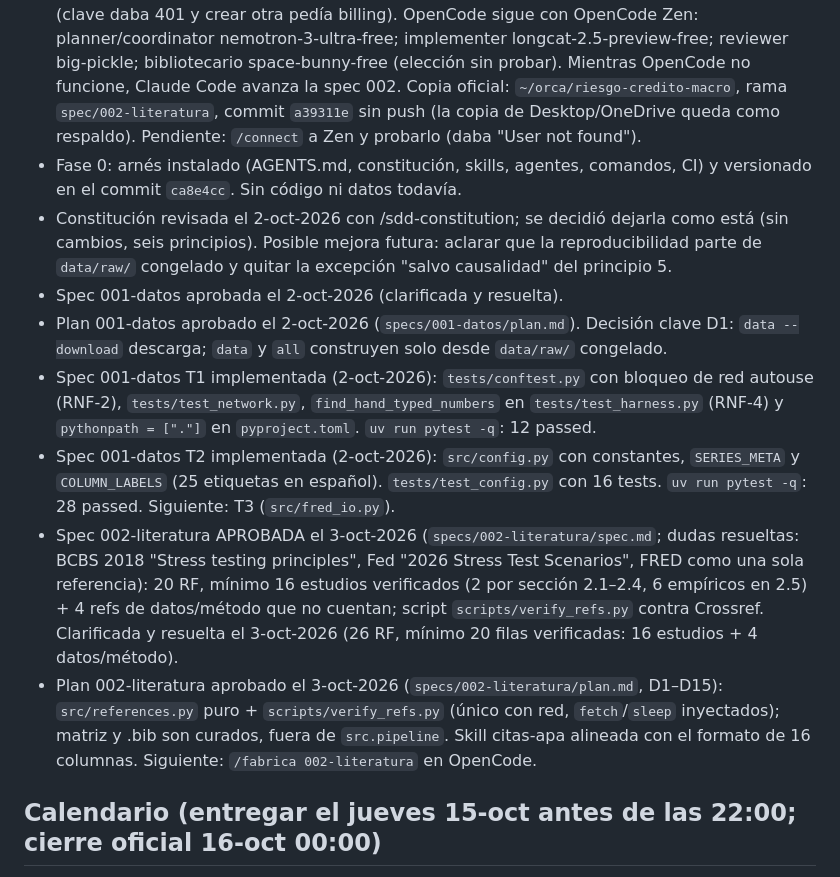
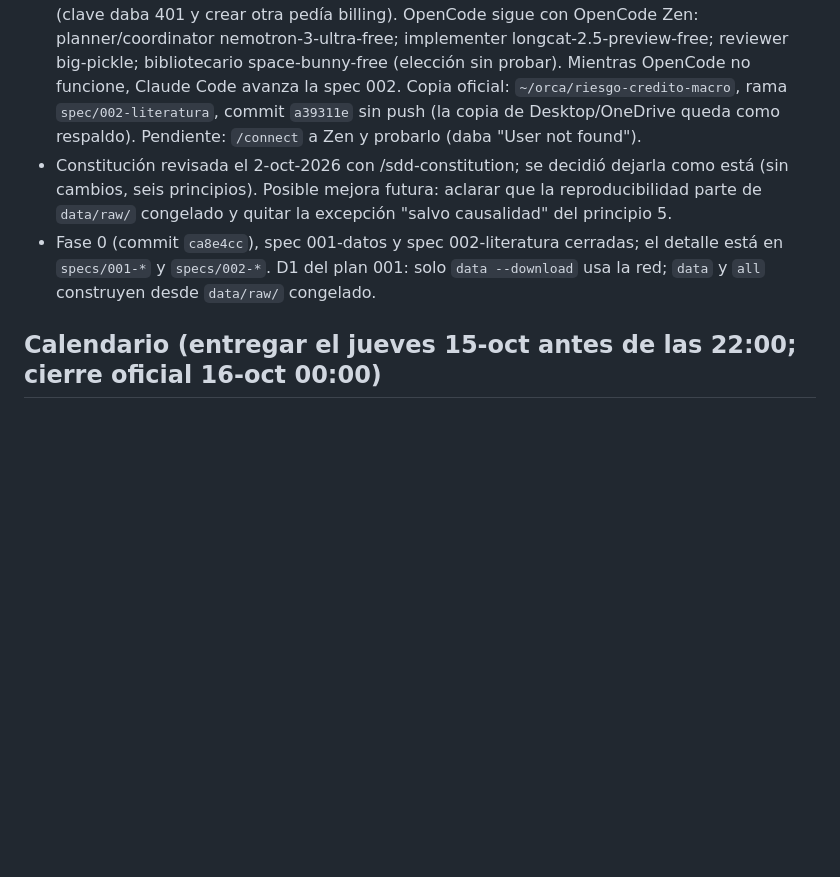
Before and after one commit to gabriel-read/riesgo-credito-macro, a Markdown page: MEMORY.md, the part around the change. Rendered like a GitHub page; blank space fills up the shorter version.

Commit message:
docs: MEMORY resumida bajo el límite de 60 líneas
Co-Authored-By: Claude Opus 5.5 <noreply@anthropic.com>

```diff
--- a/MEMORY.md
+++ b/MEMORY.md
@@ -4,15 +4,8 @@ Memoria del proyecto entre sesiones y entre arneses (Claude Code y OpenCode). M
 ## Estado actual (5-oct-2026)
 - Spec 002-literatura COMPLETADA (5-oct-2026): 10/10 tareas, 187 tests en verde, `verify_refs.py` 21/21 con código 0 y auditoría independiente T10 APROBADA en la ronda 4 (`review-audit.md`, `review-validate.md`; el `APROBADO` previo de la fábrica no valía). Matriz: 17 estudios + 4 datos/método (2.1–2.4 = 2 cada una, 2.5 = 9); asiamah2026 y koskei2023 quedan pendiente-lectura (signo no respaldado por el resumen). Para la spec 006: justificar bernanke1995 en 2.1 y la clasificación de pesaran2006, segoviano2006 y gertler2015.
 - Migración (4-oct-2026): de Warp a Orca como harness; OpenRouter se intentó y se descartó (clave daba 401 y crear otra pedía billing). OpenCode sigue con OpenCode Zen: planner/coordinator nemotron-3-ultra-free; implementer longcat-2.5-preview-free; reviewer big-pickle; bibliotecario space-bunny-free (elección sin probar). Mientras OpenCode no funcione, Claude Code avanza la spec 002. Copia oficial: `~/orca/riesgo-credito-macro`, rama `spec/002-literatura`, commit `a39311e` sin push (la copia de Desktop/OneDrive queda como respaldo). Pendiente: `/connect` a Zen y probarlo (daba "User not found").
-- Fase 0: arnés instalado (AGENTS.md, constitución, skills, agentes, comandos, CI) y versionado en el commit `ca8e4cc`. Sin código ni datos todavía.
 - Constitución revisada el 2-oct-2026 con /sdd-constitution; se decidió dejarla como está (sin cambios, seis principios). Posible mejora futura: aclarar que la reproducibilidad parte de `data/raw/` congelado y quitar la excepción "salvo causalidad" del principio 5.
-- Spec 001-datos aprobada el 2-oct-2026 (clarificada y resuelta).
-- Plan 001-datos aprobado el 2-oct-2026 (`specs/001-datos/plan.md`). Decisión clave D1: `data --download` descarga; `data` y `all` construyen solo desde `data/raw/` congelado.
-- Spec 001-datos T1 implementada (2-oct-2026): `tests/conftest.py` con bloqueo de red autouse (RNF-2), `tests/test_network.py`, `find_hand_typed_numbers` en `tests/test_harness.py` (RNF-4) y `pythonpath = ["."]` en `pyproject.toml`. `uv run pytest -q`: 12 passed.
-- Spec 001-datos T2 implementada (2-oct-2026): `src/config.py` con constantes, `SERIES_META` y `COLUMN_LABELS` (25 etiquetas en español). `tests/test_config.py` con 16 tests. `uv run pytest -q`: 28 passed. Siguiente: T3 (`src/fred_io.py`).
-- Spec 002-literatura APROBADA el 3-oct-2026 (`specs/002-literatura/spec.md`; dudas resueltas: BCBS 2018 "Stress testing principles", Fed "2026 Stress Test Scenarios", FRED como una sola referencia): 20 RF, mínimo 16 estudios verificados (2 por sección 2.1–2.4, 6 empíricos en 2.5) + 4 refs de datos/método que no cuentan; script `scripts/verify_refs.py` contra Crossref. Clarificada y resuelta el 3-oct-2026 (26 RF, mínimo 20 filas verificadas: 16 estudios + 4 datos/método).
-- Plan 002-literatura aprobado el 3-oct-2026 (`specs/002-literatura/plan.md`, D1–D15): `src/references.py` puro + `scripts/verify_refs.py` (único con red, `fetch`/`sleep` inyectados); matriz y .bib son curados, fuera de `src.pipeline`. Skill citas-apa alineada con el formato de 16 columnas. Siguiente: `/fabrica 002-literatura` en OpenCode.
-
+- Fase 0 (commit `ca8e4cc`), spec 001-datos y spec 002-literatura cerradas; el detalle está en `specs/001-*` y `specs/002-*`. D1 del plan 001: solo `data --download` usa la red; `data` y `all` construyen desde `data/raw/` congelado.
 
 ## Calendario (entregar el jueves 15-oct antes de las 22:00; cierre oficial 16-oct 00:00)
 - 001 datos 3–4 oct · 002 literatura 4–6 oct · 003 modelo I 5–8 oct · 004 modelo II 8–10 oct
```
